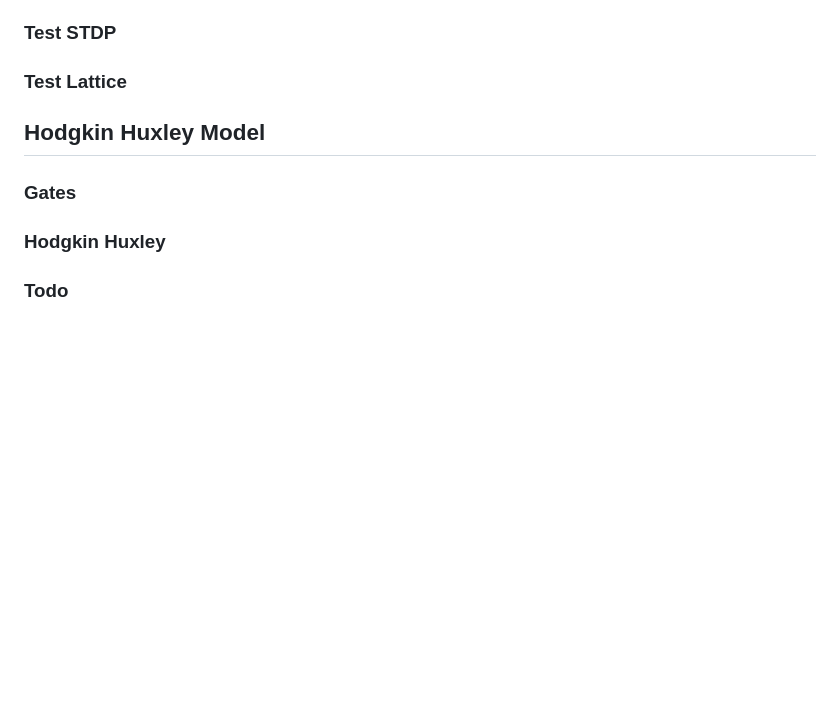
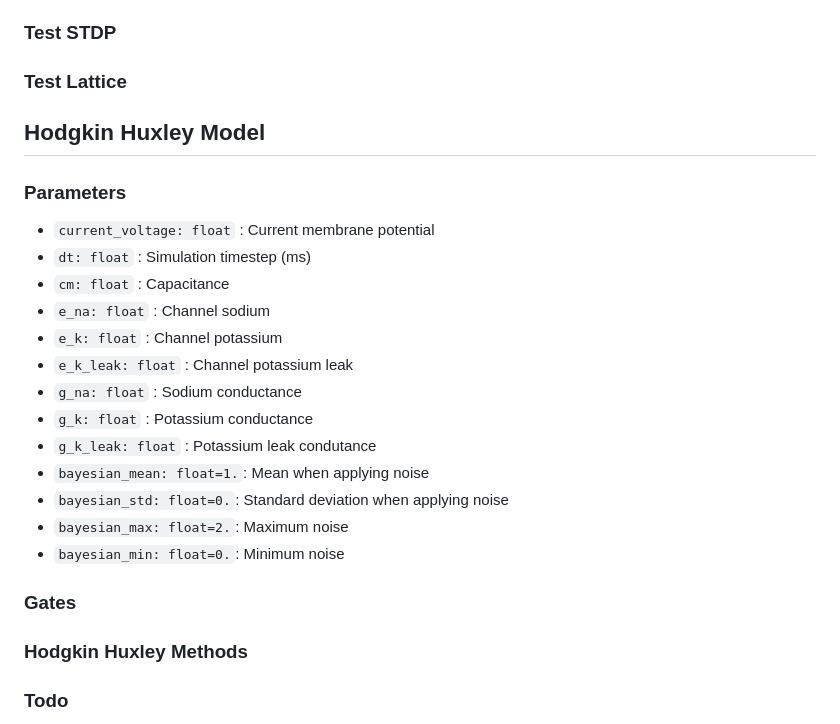
Before and after one commit to NikhilMukraj/spiking-neural-networks, a Markdown page: interface/docs.md, the part around the change. Drawn GitHub-style; blank space fills up the shorter version.

Commit message:
hodgkin huxley docs

```diff
--- a/interface/docs.md
+++ b/interface/docs.md
@@ -122,9 +122,25 @@
 
 ## Hodgkin Huxley Model
 
+### Parameters
+
+- `current_voltage: float` : Current membrane potential
+- `dt: float` : Simulation timestep (ms)
+- `cm: float` : Capacitance
+- `e_na: float` : Channel sodium
+- `e_k: float` : Channel potassium
+- `e_k_leak: float` : Channel potassium leak
+- `g_na: float` : Sodium conductance
+- `g_k: float` : Potassium conductance
+- `g_k_leak: float` : Potassium leak condutance
+- `bayesian_mean: float=1.`: Mean when applying noise
+- `bayesian_std: float=0.`: Standard deviation when applying noise
+- `bayesian_max: float=2.`: Maximum noise
+- `bayesian_min: float=0.`: Minimum noise
+
 ### Gates
 
-### Hodgkin Huxley
+### Hodgkin Huxley Methods
 
 ### Todo
 
```
